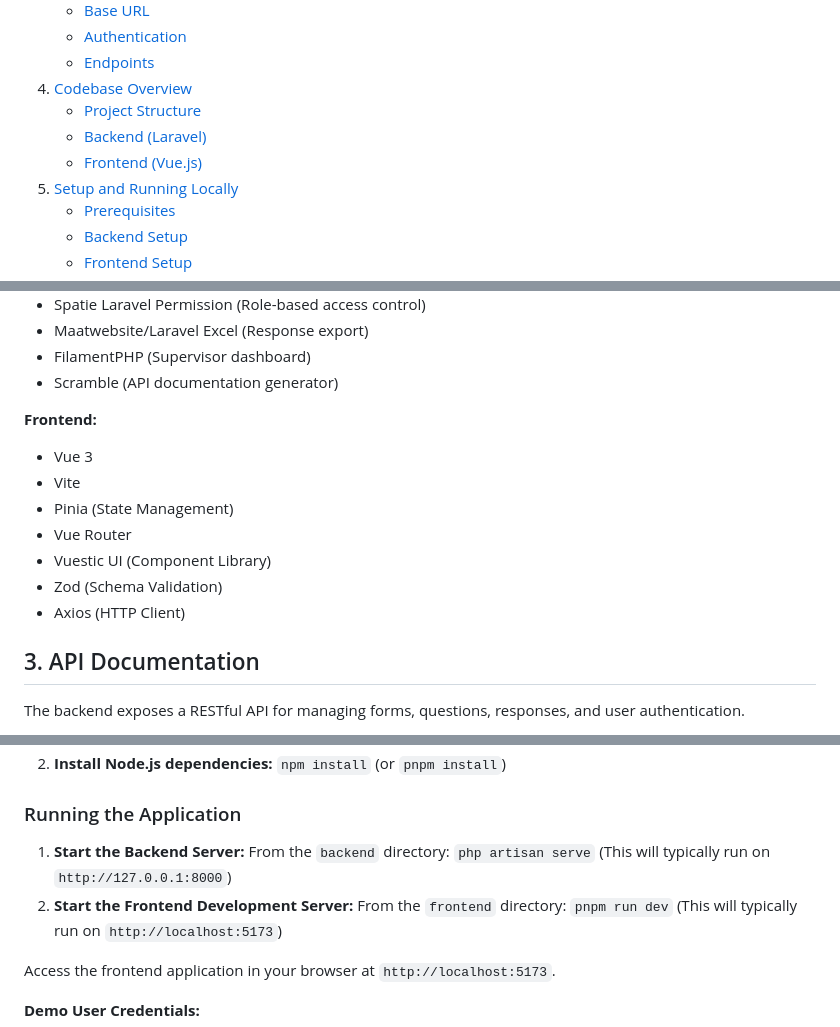
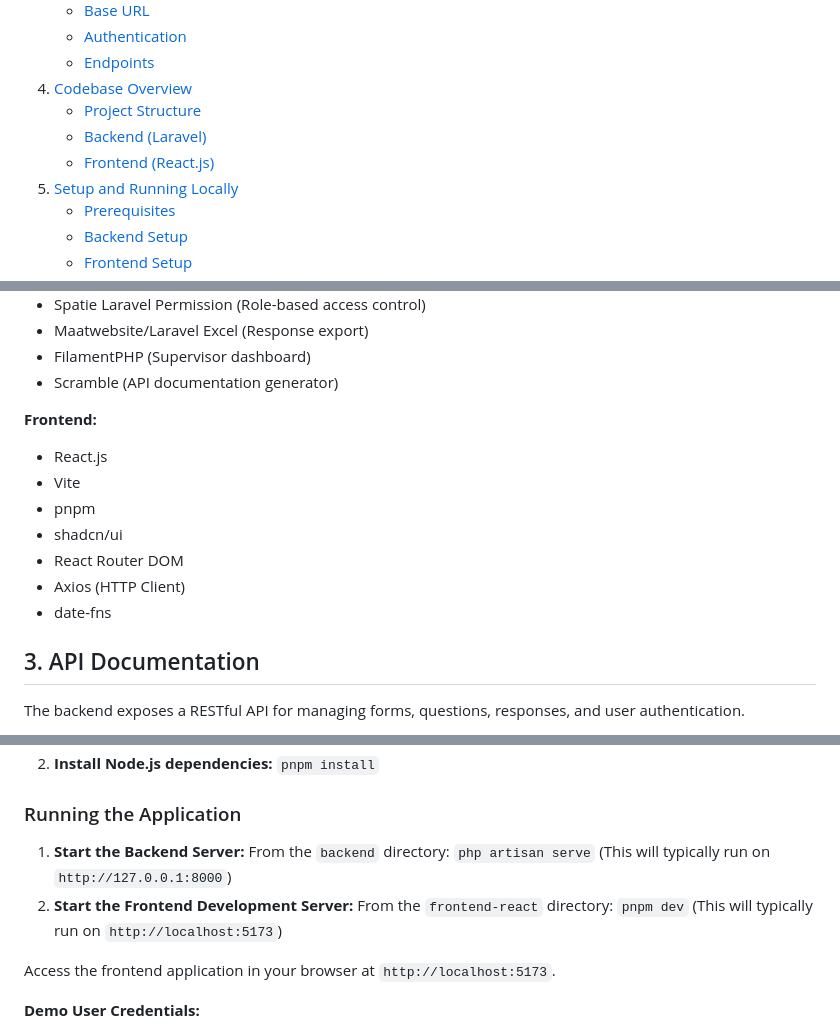
Before and after one commit to hydromel-project/dynamic_form, a Markdown page: documentation.md, 3 parts joined by grey strips. Rendered like a GitHub page.

```diff
--- a/documentation.md
+++ b/documentation.md
@@ -12,7 +12,7 @@ This document provides a comprehensive overview of the Dynamic Form Management S
 4.  [Codebase Overview](#4-codebase-overview)
     *   [Project Structure](#project-structure)
     *   [Backend (Laravel)](#backend-laravel)
-    *   [Frontend (Vue.js)](#frontend-vuejs)
+    *   [Frontend (React.js)](#frontend-reactjs)
 5.  [Setup and Running Locally](#5-setup-and-running-locally)
     *   [Prerequisites](#prerequisites)
     *   [Backend Setup](#backend-setup)
@@ -39,13 +39,13 @@ This project aims to build a dynamic, self-hosted form management system that al
 *   Scramble (API documentation generator)
 
 **Frontend:**
-*   Vue 3
+*   React.js
 *   Vite
-*   Pinia (State Management)
-*   Vue Router
-*   Vuestic UI (Component Library)
-*   Zod (Schema Validation)
+*   pnpm
+*   shadcn/ui
+*   React Router DOM
 *   Axios (HTTP Client)
+*   date-fns
 
 ## 3. API Documentation
 
@@ -130,5 +137,5 @@ The project is organized into two main top-level directories:
 2.  **Install Node.js dependencies:**
-    `npm install` (or `pnpm install`)
+    `pnpm install`
 
 ### Running the Application
 1.  **Start the Backend Server:**
@@ -136,8 +143,8 @@ The project is organized into two main top-level directories:
     `php artisan serve`
     (This will typically run on `http://127.0.0.1:8000`)
 2.  **Start the Frontend Development Server:**
-    From the `frontend` directory:
-    `pnpm run dev`
+    From the `frontend-react` directory:
+    `pnpm dev`
     (This will typically run on `http://localhost:5173`)
 
 Access the frontend application in your browser at `http://localhost:5173`.
```
Also changed, not shown: other parts of documentation.md (+21 -14 lines), project.md (+23 -15 lines).
